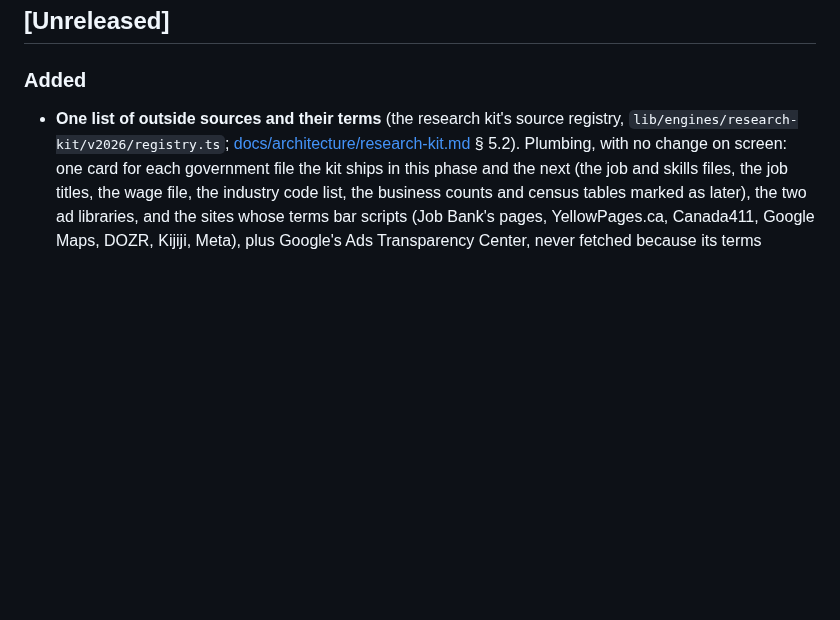
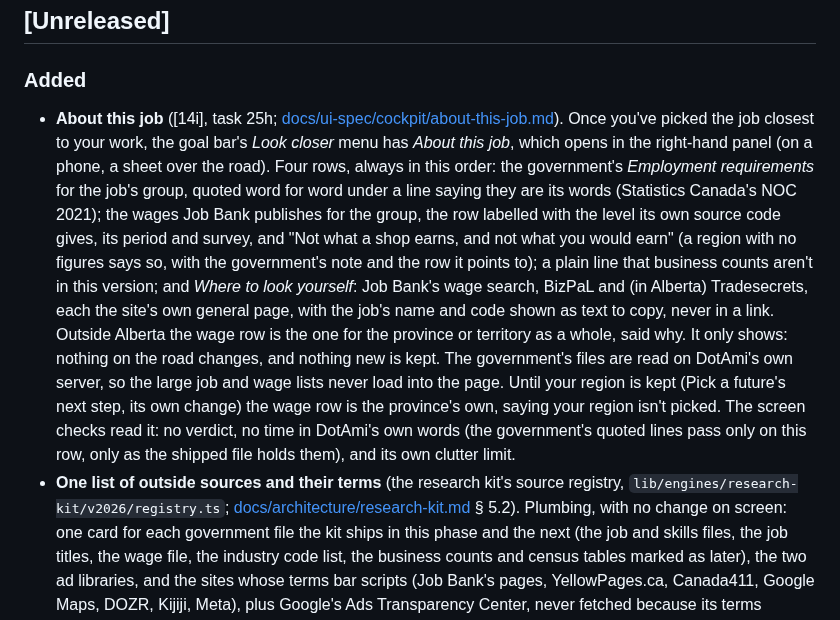
Before and after one commit to Dot-Ami/dotami, a Markdown page: CHANGELOG.md, the part around the change. Rendered like a GitHub page; blank space fills up the shorter version.

```diff
--- a/CHANGELOG.md
+++ b/CHANGELOG.md
@@ -11,6 +11,21 @@ Format: [Keep a Changelog](https://keepachangelog.com/en/1.1.0/).
 ## [Unreleased]
 
 ### Added
+- **About this job** ([14i], task 25h; [docs/ui-spec/cockpit/about-this-job.md](docs/ui-spec/cockpit/about-this-job.md)).
+  Once you've picked the job closest to your work, the goal bar's *Look closer* menu has *About this job*, which
+  opens in the right-hand panel (on a phone, a sheet over the road). Four rows, always in this order: the
+  government's *Employment requirements* for the job's group, quoted word for word under a line saying they are
+  its words (Statistics Canada's NOC 2021); the wages Job Bank publishes for the group, the row labelled with the
+  level its own source code gives, its period and survey, and "Not what a shop earns, and not what you would
+  earn" (a region with no figures says so, with the government's note and the row it points to); a plain line
+  that business counts aren't in this version; and *Where to look yourself*: Job Bank's wage search, BizPaL and
+  (in Alberta) Tradesecrets, each the site's own general page, with the job's name and code shown as text to
+  copy, never in a link. Outside Alberta the wage row is the one for the province or territory as a whole, said
+  why. It only shows: nothing on the road changes, and nothing new is kept. The government's files are read on
+  DotAmi's own server, so the large job and wage lists never load into the page. Until your region is kept
+  (Pick a future's next step, its own change) the wage row is the province's own, saying your region isn't
+  picked. The screen checks read it: no verdict, no time in DotAmi's own words (the government's quoted lines
+  pass only on this row, only as the shipped file holds them), and its own clutter limit.
 - **One list of outside sources and their terms** (the research kit's source registry,
   `lib/engines/research-kit/v2026/registry.ts`; [docs/architecture/research-kit.md](docs/architecture/research-kit.md)
   § 5.2). Plumbing, with no change on screen: one card for each government file the kit ships in this phase and
```
Also changed, not shown: docs/task-list.md (+7 -2 lines), docs/ui-spec/README.md (+7 -4 lines), docs/media/phase-2/about-this-job-cabinetmakers-1280.png (added), docs/media/phase-2/about-this-job-cabinetmakers-375.png (added), docs/media/phase-2/about-this-job-cabinetmakers-768.png (added), docs/media/phase-2/about-this-job-ontario-1280.png (added), docs/media/phase-2/about-this-job-ontario-375.png (added), docs/media/phase-2/about-this-job-ontario-768.png (added), 1 other file.
